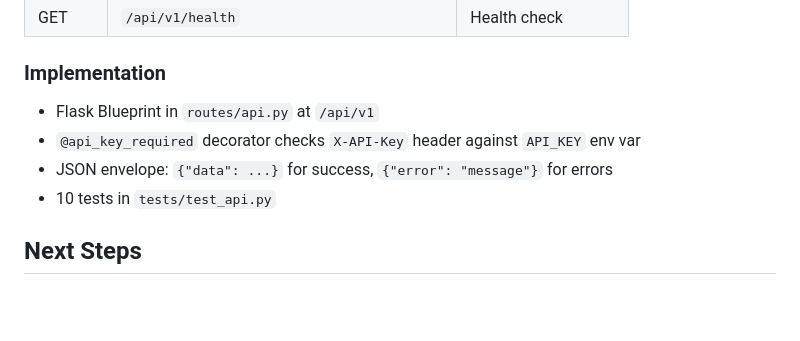
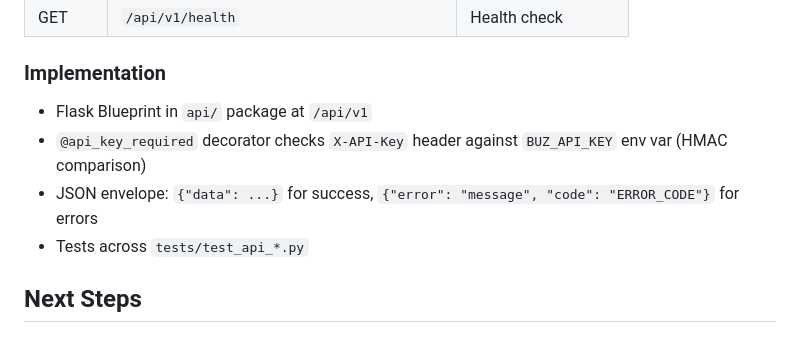
Before and after one commit to derekgwatson/buz-eta-report, a Markdown page: docs/status.md, the part around the change. Rendered like a GitHub page; blank space fills up the shorter version.

```diff
--- a/docs/status.md
+++ b/docs/status.md
@@ -229,10 +229,10 @@ Needs work:
 | GET | `/api/v1/health` | Health check |
 
 ### Implementation
-- Flask Blueprint in `routes/api.py` at `/api/v1`
-- `@api_key_required` decorator checks `X-API-Key` header against `API_KEY` env var
-- JSON envelope: `{"data": ...}` for success, `{"error": "message"}` for errors
-- 10 tests in `tests/test_api.py`
+- Flask Blueprint in `api/` package at `/api/v1`
+- `@api_key_required` decorator checks `X-API-Key` header against `BUZ_API_KEY` env var (HMAC comparison)
+- JSON envelope: `{"data": ...}` for success, `{"error": "message", "code": "ERROR_CODE"}` for errors
+- Tests across `tests/test_api_*.py`
 
 ## Next Steps
 
```
Also changed, not shown: CLAUDE.md (+23 -2 lines).
